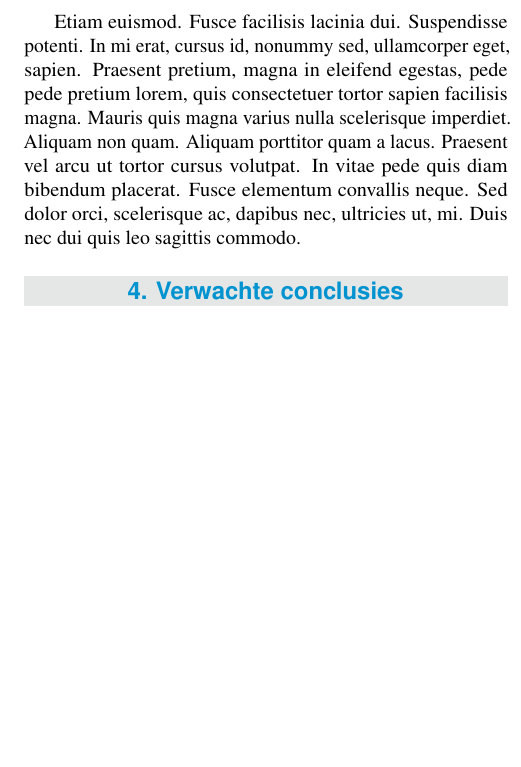
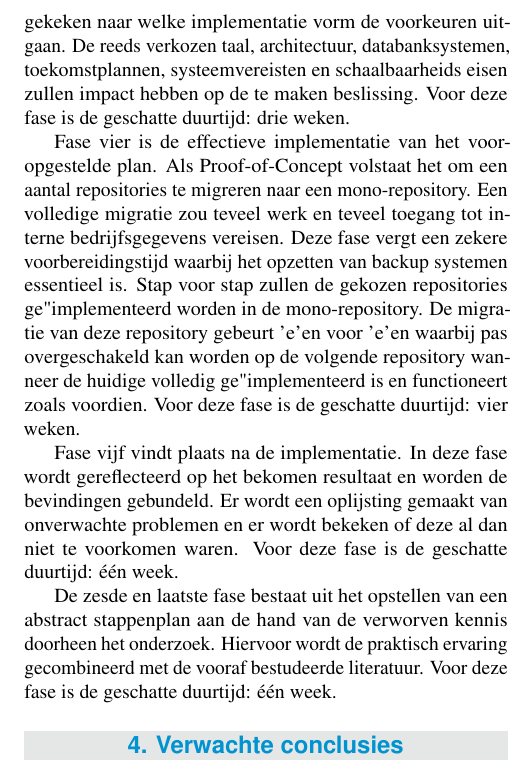
Before and after one commit to liamgoethals/paper-research-methods, a LaTeX document (paper/GoethalsLiam2022RM.tex): part of one column of page 3 of 3 before the commit and part of one column of page 3 of 4 after it, cut at the place of the change, the shorter picture padded with empty space. Compiled offline with pdfLaTeX.

Commit message:
Add research methods section

```diff
--- a/paper/GoethalsLiam2022RM.tex
+++ b/paper/GoethalsLiam2022RM.tex
@@ -129,5 +131,14 @@ Ondanks dat de meeste tools een starter gids voorzien op hun website, is deze st
 
-\lipsum[10-12]
+Fase twee is de aanvang van de Proof-of-Concept in samenwerking met het bedrijf. In deze fase wordt de interne structuur van het bedrijf bestudeerd en geschetst om een beeld te kunnen scheppen van de huidige situatie en de nodige vereisten. Er wordt extra aandacht besteed aan het bestuderen van onderlinge afhankelijkheid en het huidige gebruik van databanksystemen. Deze schets brengt enkel de services in kaart die relevant zijn voor het onderzoek. Voor deze fase is de geschatte duurtijd: twee weken.
+
+Fase drie bestaat uit de theoretische implementatie van de verworven kennis uit de literatuurstudie en het plannen van de implementatie. Hier wordt in samenspraak met het bedrijf gekeken naar welke implementatie vorm de voorkeuren uitgaan. De reeds verkozen taal, architectuur, databanksystemen, toekomstplannen, systeemvereisten en schaalbaarheids eisen zullen impact hebben op de te maken beslissing. Voor deze fase is de geschatte duurtijd: drie weken.
+
+Fase vier is de effectieve implementatie van het vooropgestelde plan. Als Proof-of-Concept volstaat het om een aantal repositories te migreren naar een mono-repository. Een volledige migratie zou teveel werk en teveel toegang tot interne bedrijfsgegevens vereisen. Deze fase vergt een zekere voorbereidingstijd waarbij het opzetten van backup systemen essentieel is. Stap voor stap zullen de gekozen repositories ge"implementeerd worden in de mono-repository. De migratie van deze repository gebeurt 'e'en voor 'e'en waarbij pas overgeschakeld kan worden op de volgende repository wanneer de huidige volledig ge"implementeerd is en functioneert zoals voordien. Voor deze fase is de geschatte duurtijd: vier weken.
+
+Fase vijf vindt plaats na de implementatie. In deze fase wordt gereflecteerd op het bekomen resultaat en worden de bevindingen gebundeld. Er wordt een oplijsting gemaakt van onverwachte problemen en er wordt bekeken of deze al dan niet te voorkomen waren. Voor deze fase is de geschatte duurtijd: \'e\'en week.
+
+De zesde en laatste fase bestaat uit het opstellen van een abstract stappenplan aan de hand van de verworven kennis doorheen het onderzoek. Hiervoor wordt de praktisch ervaring gecombineerd met de vooraf bestudeerde literatuur. Voor deze fase is de geschatte duurtijd: \'e\'en week.
+
 
 \section{Verwachte conclusies}
 
```
Also changed, not shown: paper/GoethalsLiam2022RM.tex (4 more changed lines).
